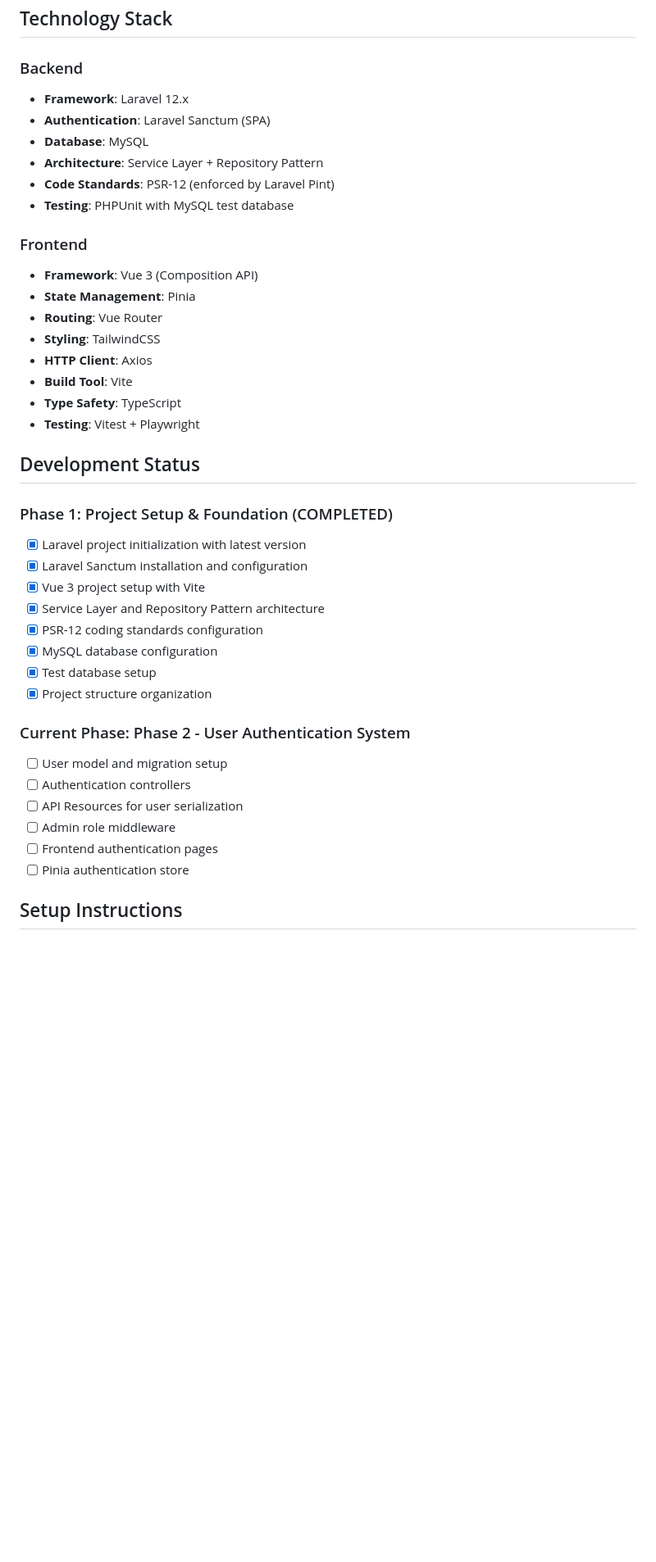
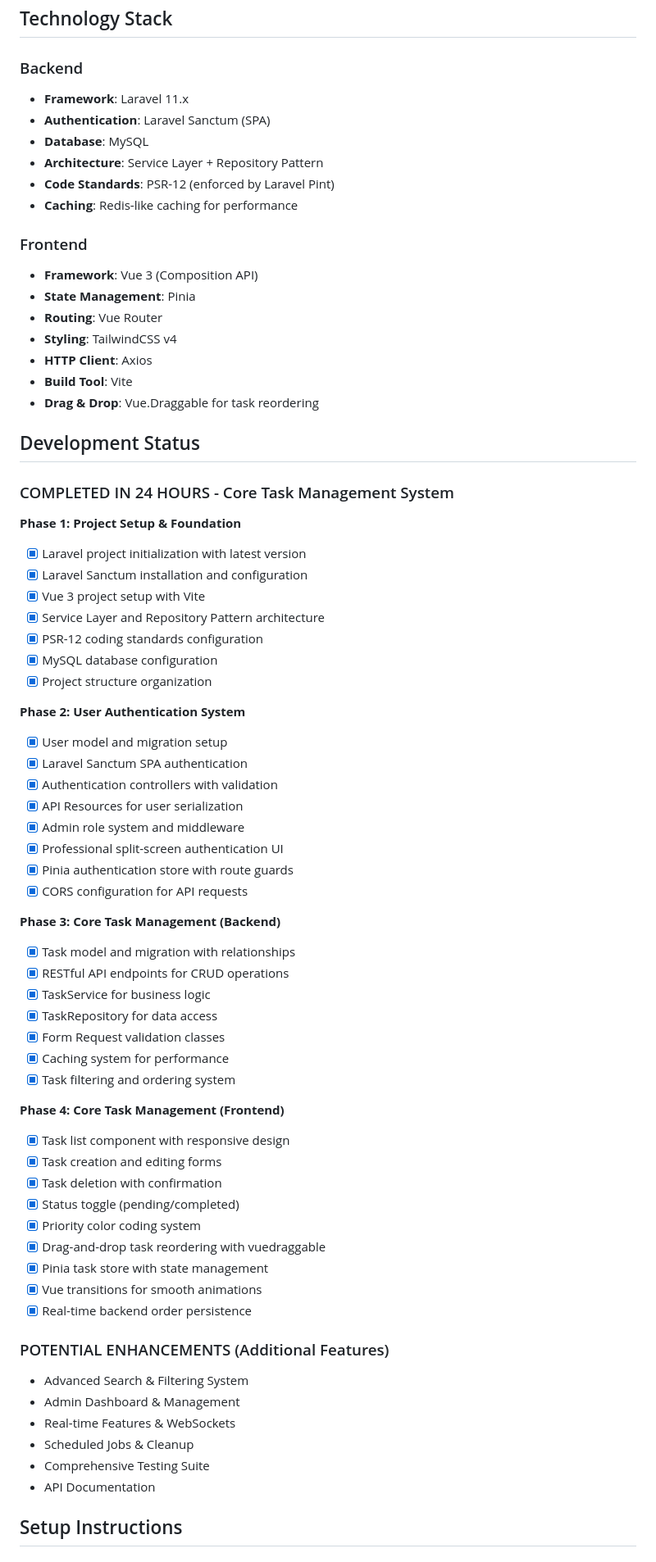
Before and after one commit to kod2337/VIPTutors_Skill_Test, a Markdown page: README.md, the part around the change printed below. Shown: that part at 82% size. GitHub-like rendering; blank space fills up the shorter version.

Commit message:
docs: Update README to reflect project features, technology stack, and development phases

```diff
--- a/README.md
+++ b/README.md
@@ -44,42 +44,72 @@ This project implements a comprehensive task management system with the followin
 ## Technology Stack
 
 ### Backend
-- **Framework**: Laravel 12.x
+- **Framework**: Laravel 11.x
 - **Authentication**: Laravel Sanctum (SPA)
 - **Database**: MySQL
 - **Architecture**: Service Layer + Repository Pattern
 - **Code Standards**: PSR-12 (enforced by Laravel Pint)
-- **Testing**: PHPUnit with MySQL test database
+- **Caching**: Redis-like caching for performance
 
 ### Frontend
 - **Framework**: Vue 3 (Composition API)
 - **State Management**: Pinia
 - **Routing**: Vue Router
-- **Styling**: TailwindCSS
+- **Styling**: TailwindCSS v4
 - **HTTP Client**: Axios
 - **Build Tool**: Vite
-- **Type Safety**: TypeScript
-- **Testing**: Vitest + Playwright
+- **Drag & Drop**: Vue.Draggable for task reordering
 
 ## Development Status
 
-### Phase 1: Project Setup & Foundation (COMPLETED)
+### COMPLETED IN 24 HOURS - Core Task Management System
+
+**Phase 1: Project Setup & Foundation**
 - [x] Laravel project initialization with latest version
 - [x] Laravel Sanctum installation and configuration
 - [x] Vue 3 project setup with Vite
 - [x] Service Layer and Repository Pattern architecture
 - [x] PSR-12 coding standards configuration
 - [x] MySQL database configuration
-- [x] Test database setup
 - [x] Project structure organization
 
-### Current Phase: Phase 2 - User Authentication System
-- [ ] User model and migration setup
-- [ ] Authentication controllers
-- [ ] API Resources for user serialization
-- [ ] Admin role middleware
-- [ ] Frontend authentication pages
-- [ ] Pinia authentication store
+**Phase 2: User Authentication System**
+- [x] User model and migration setup
+- [x] Laravel Sanctum SPA authentication
+- [x] Authentication controllers with validation
+- [x] API Resources for user serialization
+- [x] Admin role system and middleware
+- [x] Professional split-screen authentication UI
+- [x] Pinia authentication store with route guards
+- [x] CORS configuration for API requests
+
+**Phase 3: Core Task Management (Backend)**
+- [x] Task model and migration with relationships
+- [x] RESTful API endpoints for CRUD operations
+- [x] TaskService for business logic
+- [x] TaskRepository for data access
+- [x] Form Request validation classes
+- [x] Caching system for performance
+- [x] Task filtering and ordering system
+
+**Phase 4: Core Task Management (Frontend)**
+- [x] Task list component with responsive design
+- [x] Task creation and editing forms
+- [x] Task deletion with confirmation
+- [x] Status toggle (pending/completed)
+- [x] Priority color coding system
+- [x] Drag-and-drop task reordering with vuedraggable
+- [x] Pinia task store with state management
+- [x] Vue transitions for smooth animations
+- [x] Real-time backend order persistence
+
+### POTENTIAL ENHANCEMENTS (Additional Features)
+- Advanced Search & Filtering System
+- Admin Dashboard & Management
+- Real-time Features & WebSockets
+- Scheduled Jobs & Cleanup
+- Comprehensive Testing Suite
+- API Documentation
 
 ## Setup Instructions
 
```
Also changed, not shown: other parts of README.md (+75 -15 lines).
